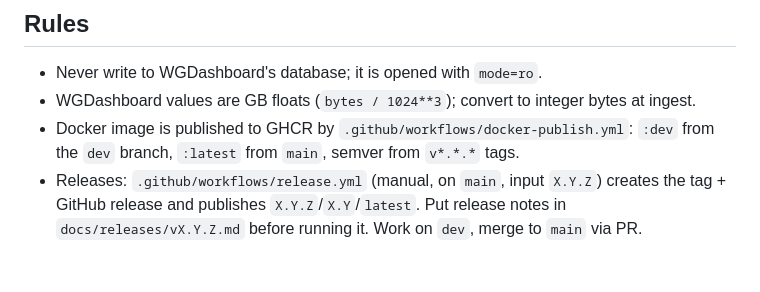
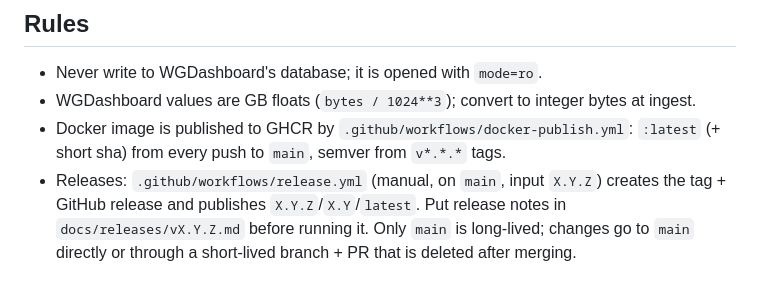
Before and after one commit to shuricksumy/wgdashboard-stats, a Markdown page: CLAUDE.md, the part around the change. Rendered like a GitHub page.

```diff
--- a/CLAUDE.md
+++ b/CLAUDE.md
@@ -29,5 +29,5 @@ docker compose up -d --build
 
 - Never write to WGDashboard's database; it is opened with `mode=ro`.
 - WGDashboard values are GB floats (`bytes / 1024**3`); convert to integer bytes at ingest.
-- Docker image is published to GHCR by `.github/workflows/docker-publish.yml`: `:dev` from the `dev` branch, `:latest` from `main`, semver from `v*.*.*` tags.
-- Releases: `.github/workflows/release.yml` (manual, on `main`, input `X.Y.Z`) creates the tag + GitHub release and publishes `X.Y.Z`/`X.Y`/`latest`. Put release notes in `docs/releases/vX.Y.Z.md` before running it. Work on `dev`, merge to `main` via PR.
+- Docker image is published to GHCR by `.github/workflows/docker-publish.yml`: `:latest` (+ short sha) from every push to `main`, semver from `v*.*.*` tags.
+- Releases: `.github/workflows/release.yml` (manual, on `main`, input `X.Y.Z`) creates the tag + GitHub release and publishes `X.Y.Z`/`X.Y`/`latest`. Put release notes in `docs/releases/vX.Y.Z.md` before running it. Only `main` is long-lived; changes go to `main` directly or through a short-lived branch + PR that is deleted after merging.
```
Also changed, not shown: README.md (+1 -2 lines), docs/releases/v1.1.0.md (added, +17 -0 lines), docs/screenshot-desktop.png, docs/screenshot-mobile.png, 4 other files.
